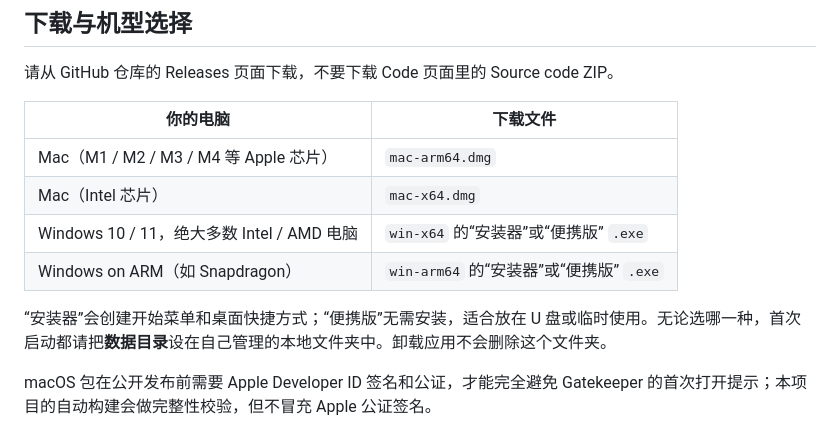
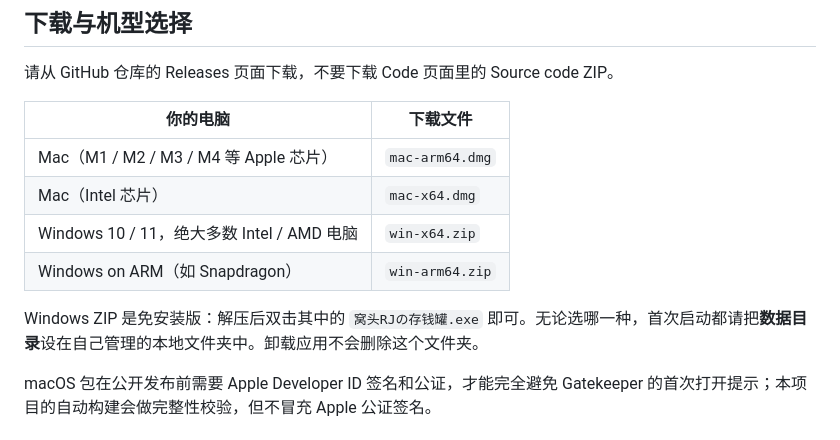
Before and after one commit to yanwith7/rj-piggy-bank, a Markdown page: README.md, the part around the change. GitHub-like rendering.

Commit message:
docs: add portable Windows download guidance

```diff
--- a/README.md
+++ b/README.md
@@ -10,10 +10,10 @@
 | --- | --- |
 | Mac（M1 / M2 / M3 / M4 等 Apple 芯片） | `mac-arm64.dmg` |
 | Mac（Intel 芯片） | `mac-x64.dmg` |
-| Windows 10 / 11，绝大多数 Intel / AMD 电脑 | `win-x64` 的“安装器”或“便携版” `.exe` |
-| Windows on ARM（如 Snapdragon） | `win-arm64` 的“安装器”或“便携版” `.exe` |
+| Windows 10 / 11，绝大多数 Intel / AMD 电脑 | `win-x64.zip` |
+| Windows on ARM（如 Snapdragon） | `win-arm64.zip` |
 
-“安装器”会创建开始菜单和桌面快捷方式；“便携版”无需安装，适合放在 U 盘或临时使用。无论选哪一种，首次启动都请把**数据目录**设在自己管理的本地文件夹中。卸载应用不会删除这个文件夹。
+Windows ZIP 是免安装版：解压后双击其中的 `窝头RJの存钱罐.exe` 即可。无论选哪一种，首次启动都请把**数据目录**设在自己管理的本地文件夹中。卸载应用不会删除这个文件夹。
 
 macOS 包在公开发布前需要 Apple Developer ID 签名和公证，才能完全避免 Gatekeeper 的首次打开提示；本项目的自动构建会做完整性校验，但不冒充 Apple 公证签名。
 
```
